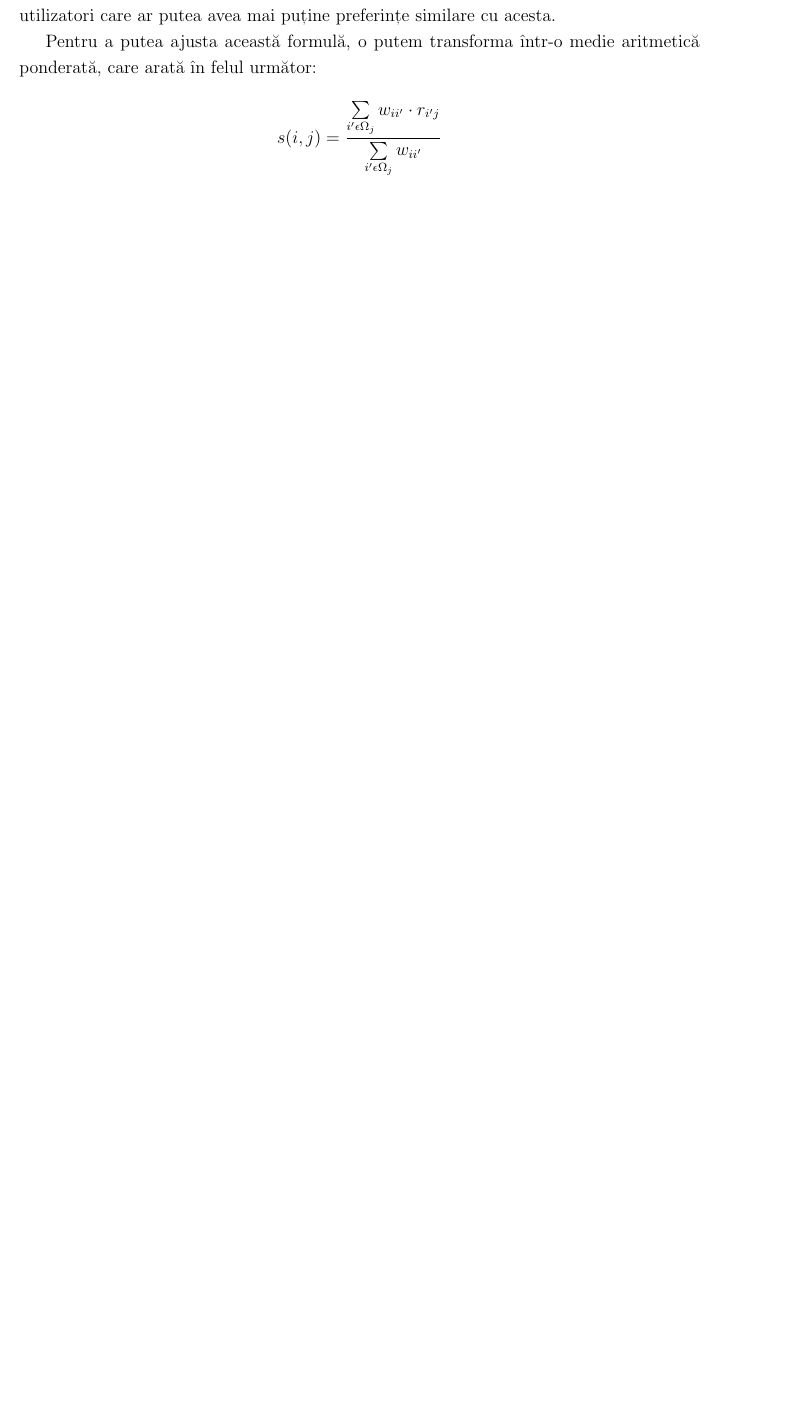
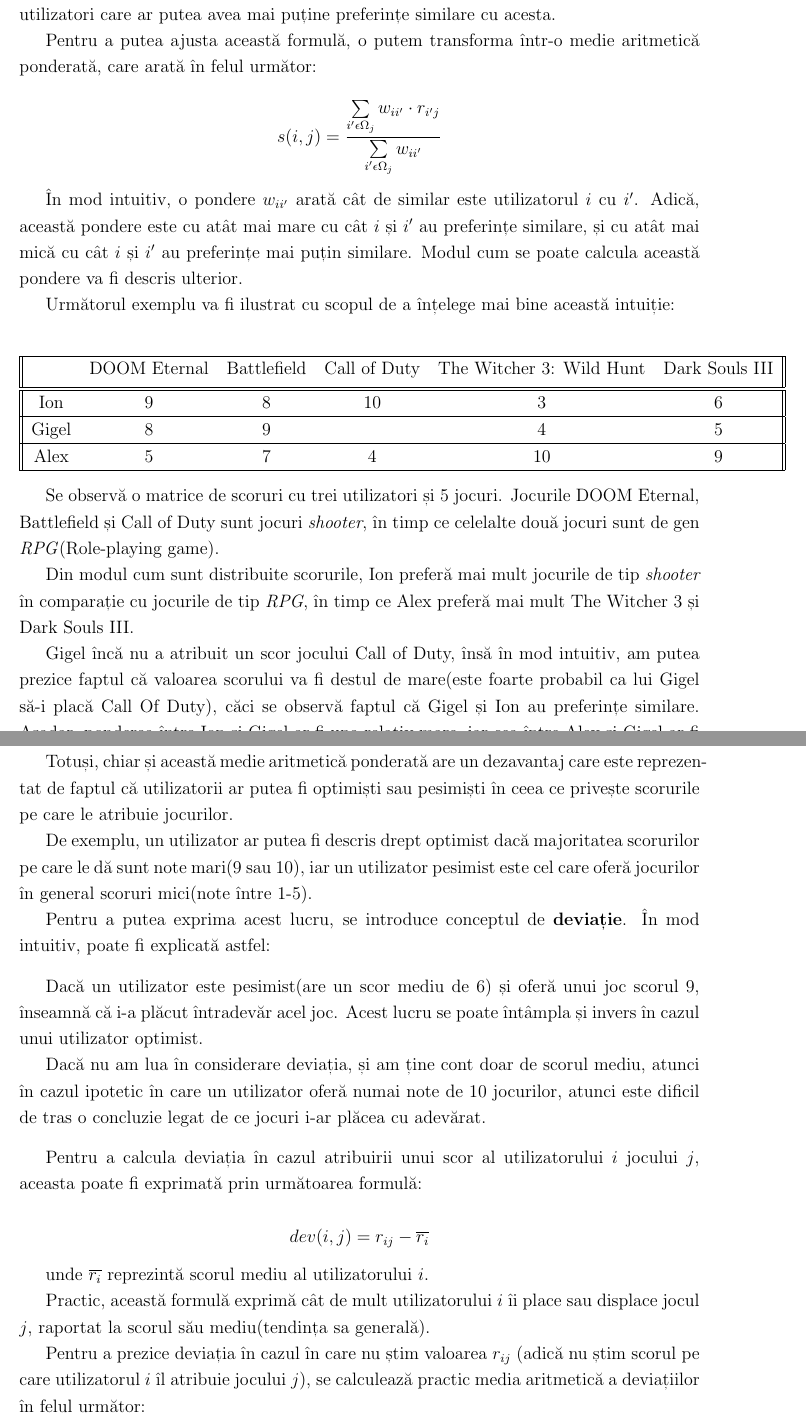
Before and after one commit to RaduTheMan/radudamianlicenta, a LaTeX document (lucrare-scrisa/Damian Radu lucrare de licenta.tex): part of page 37 of 40 before the commit and two parts of pages 37 and 38 of 42 after it, the two joined at a grey line, cut so that both start at the same text, the shorter picture padded with empty space. The pictures show the PDF file lucrare-scrisa/Damian Radu lucrare de licenta.pdf that the author committed with the source.

Commit message:
further details about recommender algorithm

```diff
--- a/lucrare-scrisa/Damian Radu lucrare de licenta.tex
+++ b/lucrare-scrisa/Damian Radu lucrare de licenta.tex
@@ -1023,3 +1024,60 @@
 
 \[ s(i, j) = \dfrac{ \sum\limits_{i' \epsilon \Omega_{j} } w_{ii'} \cdot r_{i'j} }{\sum\limits_{i' \epsilon \Omega_{j}} w_{ii'}}  \]
 
+În mod intuitiv, o pondere \( w_{ii'}\) arată cât de similar este utilizatorul \( i \) cu \(i'\). Adică, această pondere este cu atât mai mare cu cât \( i \) și \( i' \) au preferințe similare, și cu atât mai mică cu cât \( i \) și \( i' \) au preferințe mai puțin similare. Modul cum se poate calcula această pondere va fi descris ulterior.
+
+Următorul exemplu va fi ilustrat cu scopul de a înțelege mai bine această intuiție:
+
+\begin{center}
+\begin{tabular}{||c c c c c c||}
+ \hline
+ & DOOM Eternal & Battlefield & Call of Duty & The Witcher 3: Wild Hunt & Dark Souls III \\ [0.5ex]
+ \hline\hline
+ Ion & 9 & 8 & 10 & 3 & 6 \\
+ \hline
+ Gigel & 8 & 9 & & 4 & 5  \\
+ \hline
+ Alex & 5 & 7 & 4 & 10 & 9 \\
+ \hline
+\end{tabular}
+\end{center}
+
+Se observă o matrice de scoruri cu trei utilizatori și 5 jocuri. Jocurile DOOM Eternal, Battlefield și Call of Duty sunt jocuri \emph{shooter}, în timp ce celelalte două jocuri sunt de gen \emph{RPG}(Role-playing game).
+
+Din modul cum sunt distribuite scorurile, Ion preferă mai mult jocurile de tip \emph{shooter} în comparație cu jocurile de tip \emph{RPG}, în timp ce Alex preferă mai mult The Witcher 3 și Dark Souls III.
+
+Gigel încă nu a atribuit un scor jocului Call of Duty, însă în mod intuitiv, am putea prezice faptul că valoarea scorului va fi destul de mare(este foarte probabil ca lui Gigel să-i placă Call Of Duty), căci se observă faptul că Gigel și Ion au preferințe similare. Așadar, ponderea între Ion și Gigel ar fi una relativ mare, iar cea între Alex și Gigel ar fi una relativ mică.
+
+\newpage
+
+Totuși, chiar și această medie aritmetică ponderată are un dezavantaj care este reprezentat de faptul că utilizatorii ar putea fi optimiști sau pesimiști în ceea ce privește scorurile pe care le atribuie jocurilor.
+
+De exemplu, un utilizator ar putea fi descris drept optimist dacă majoritatea scorurilor pe care le dă sunt note mari(9 sau 10), iar un utilizator pesimist este cel care oferă jocurilor în general scoruri mici(note între 1-5).
+
+Pentru a putea exprima acest lucru, se introduce conceptul de \textbf{deviație}. În mod intuitiv, poate fi explicată astfel:
+
+\bigskip
+
+Dacă un utilizator este pesimist(are un scor mediu de 6) și oferă unui joc scorul 9, înseamnă că i-a plăcut întradevăr acel joc. Acest lucru se poate întâmpla și invers în cazul unui utilizator optimist.
+
+Dacă nu am lua în considerare deviația, și am ține cont doar de scorul mediu, atunci în cazul ipotetic în care un utilizator oferă numai note de 10 jocurilor, atunci este dificil de tras o concluzie legat de ce jocuri i-ar plăcea cu adevărat.
+
+\bigskip
+
+Pentru a calcula deviația în cazul atribuirii unui scor al utilizatorului \( i \) jocului \( j \), aceasta poate fi exprimată prin următoarea formulă:
+
+\[ dev(i,j) = r_{ij} - \overline{r_{i}} \]
+
+unde \( \overline{r_{i}}\) reprezintă scorul mediu al utilizatorului \( i \).
+
+Practic, această formulă exprimă cât de mult utilizatorului \( i \) îi place sau displace jocul \( j \), raportat la scorul său mediu(tendința sa generală).
+
+Pentru a prezice deviația în cazul în care nu știm valoarea \( r_{ij}\) (adică nu știm scorul pe care utilizatorul \( i \) îl atribuie jocului \( j \)), se calculează practic media aritmetică a deviațiilor în felul următor:
+
+\[ \hat{dev(i,j)} = \frac{1}{|\Omega_{j}|} \cdot \sum\limits_{i' \epsilon \Omega_{j} } dev(i', j) \]
+
+Iar în final, scorul prezis poate fi calculat astfel:
+
+\[ s(i,j) = \overline{r_i} + \hat{dev(i,j)} \]
+
+\bigskip
@@ -1025,0 +1091,5 @@
+\bigskip
+
+Iar formula finală pentru a prezice scorul este următoarea:
+
+\[  s(i,j) = \overline{r_i} + \hat{w\_dev(i,j)}  \]
@@ -1025,0 +1102,2 @@
+\[ \frac{{}\sum_{i=1}^{n} (x_i - \overline{x})(y_i - \overline{y})}
+{\sqrt{\sum_{i=1}^{n} (x_i - \overline{x})^2(y_i - \overline{y})^2}} \]
```
Also changed, not shown: lucrare-scrisa/Damian Radu lucrare de licenta.pdf, lucrare-scrisa/Damian Radu lucrare de licenta.tex (38 more changed lines).
